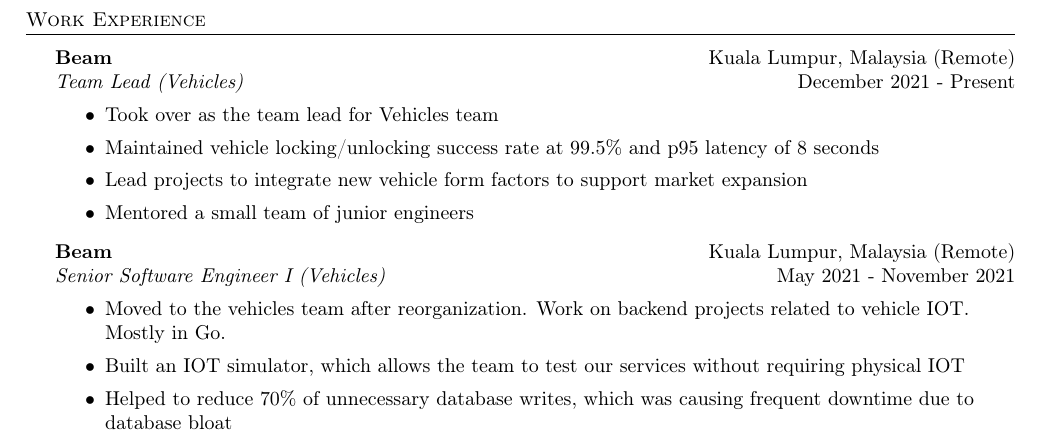
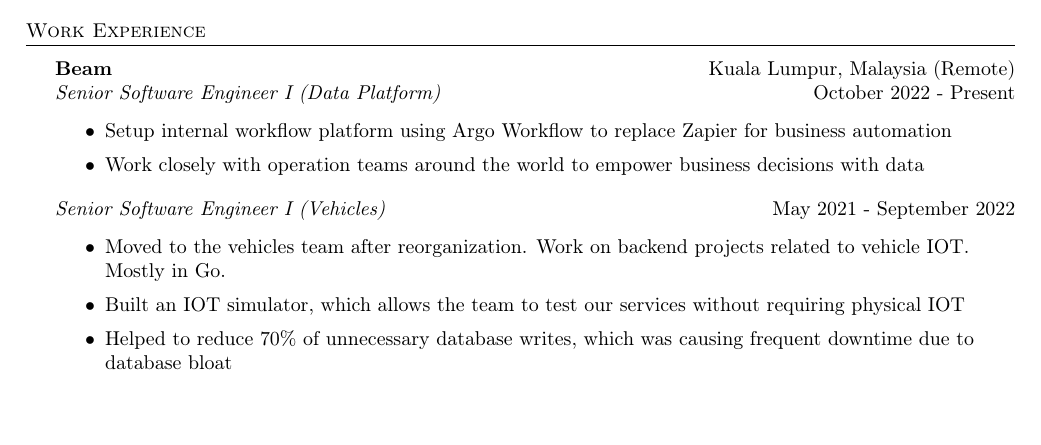
Before and after one commit to hasyimibhar/resume, a LaTeX CV (resume.tex): part of page 1 of 2, cut so that both start at the same text. Compiled offline with pdfLaTeX.

Commit message:
Update resume

```diff
--- a/resume.tex
+++ b/resume.tex
@@ -93,16 +93,13 @@
 \vspace{1mm}
 
 \textbf{Beam} \hfill Kuala Lumpur, Malaysia (Remote)\\
-\textit{Team Lead (Vehicles)} \hfill December 2021 - Present\\
+\textit{Senior Software Engineer I (Data Platform)} \hfill October 2022 - Present\\
 \vspace{-1mm}
 \begin{itemize} \itemsep 1pt
-	\item Took over as the team lead for Vehicles team
-	\item Maintained vehicle locking/unlocking success rate at 99.5\% and p95 latency of 8 seconds
-	\item Lead projects to integrate new vehicle form factors to support market expansion
-	\item Mentored a small team of junior engineers
+	\item Setup internal workflow platform using Argo Workflow to replace Zapier for business automation
+	\item Work closely with operation teams around the world to empower business decisions with data
 \end{itemize}
-\textbf{Beam} \hfill Kuala Lumpur, Malaysia (Remote)\\
-\textit{Senior Software Engineer I (Vehicles)} \hfill May 2021 - November 2021\\
+\textit{Senior Software Engineer I (Vehicles)} \hfill May 2021 - September 2022\\
 \vspace{-1mm}
 \begin{itemize} \itemsep 1pt
 	\item Moved to the vehicles team after reorganization. Work on backend projects related to vehicle IOT. Mostly in Go.
```
Also changed, not shown: hasyimi_bahrudin_resume.pdf, resume.tex (1 more changed lines).
